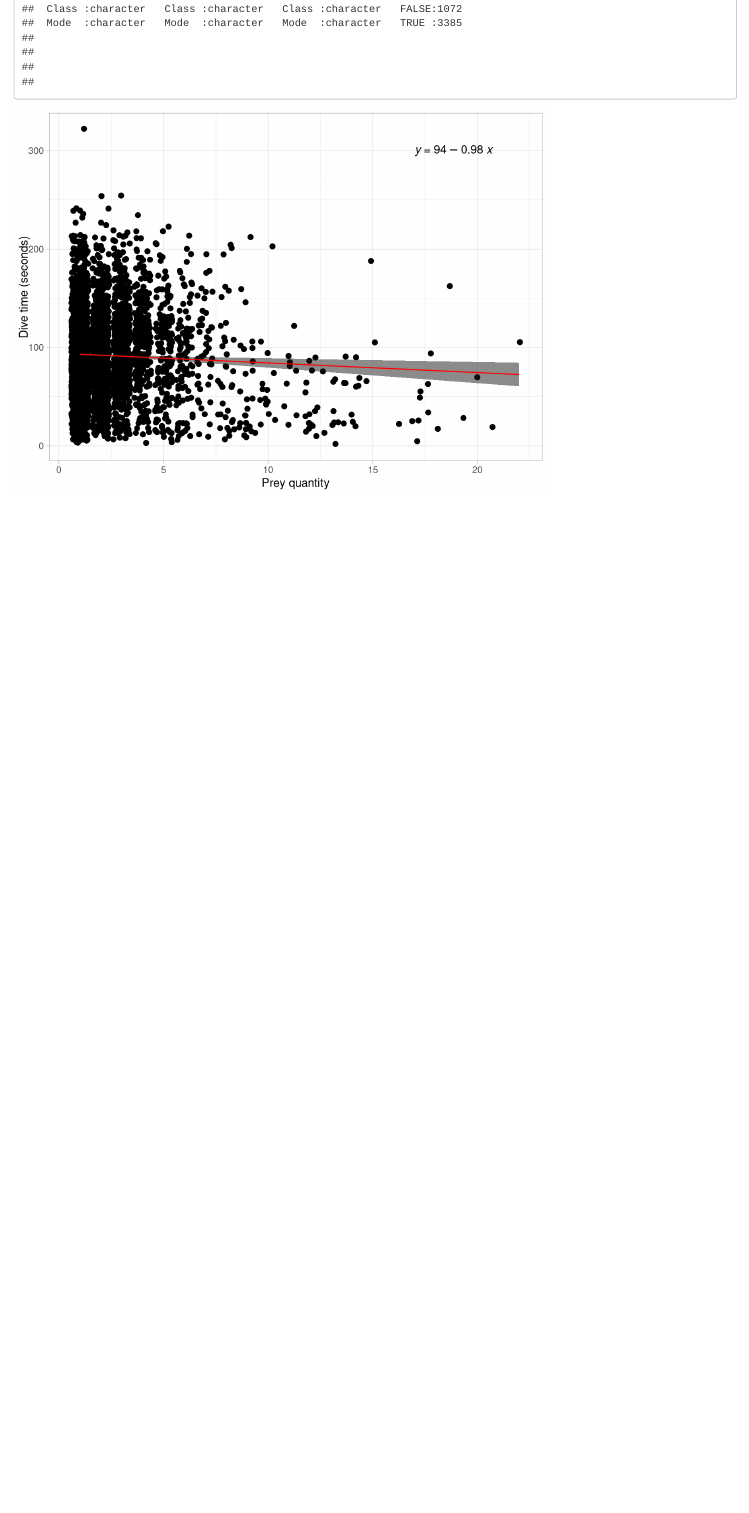
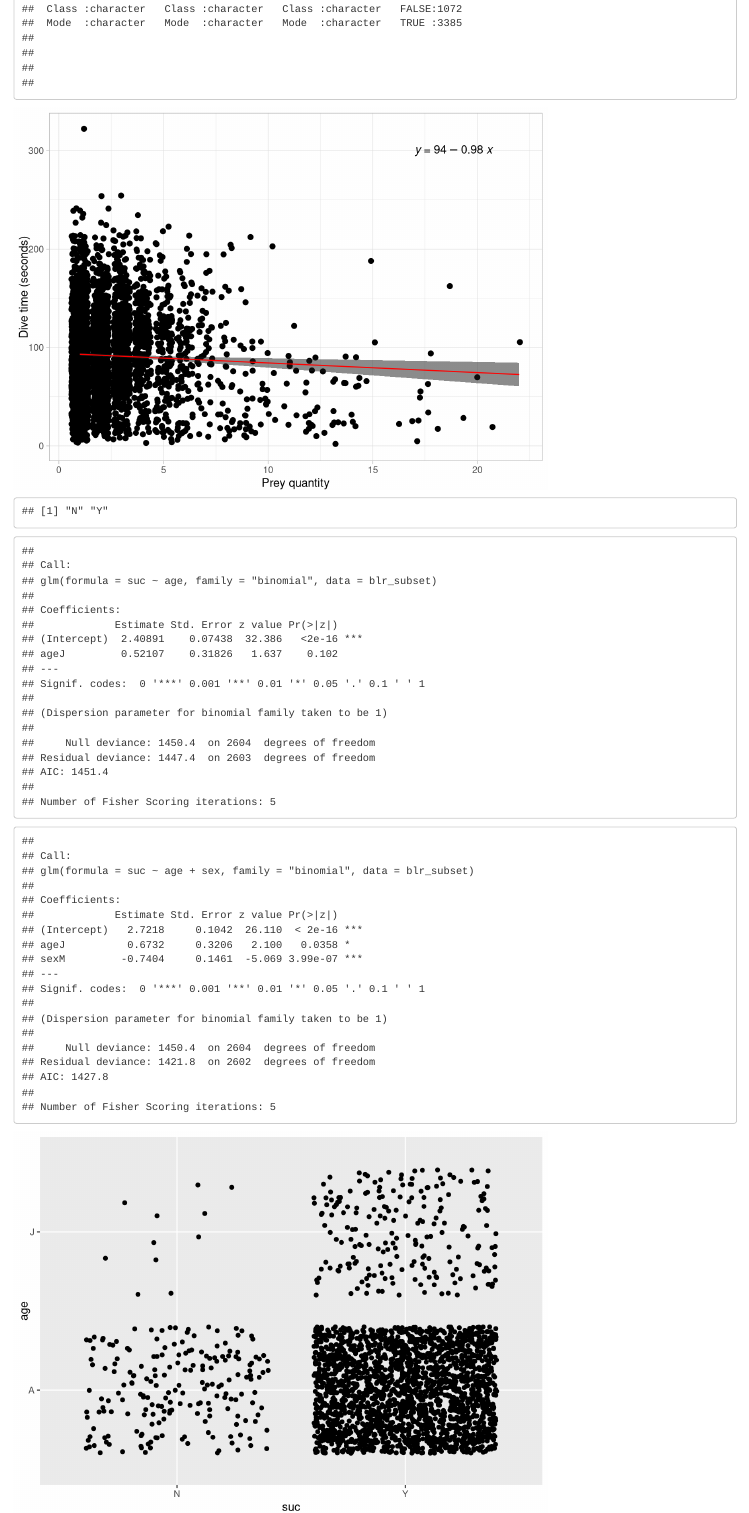
Before and after one commit to cattakata/esm244-app, an R Markdown document (src/wrangling.Rmd): the page in a window 1100 px wide, from 3290 px down before the commit and from 2740 px down after it, so that both start at the same text. Rendered offline with R 4.5, knitr and Pandoc, with nearby package versions; code that draws random numbers runs with fixed seeds of ours; some code elsewhere in the file could not run offline; column names are cleaned by a stand-in for the janitor package.

Commit message:
added regression plots!!!!

````diff
--- a/src/wrangling.Rmd
+++ b/src/wrangling.Rmd
@@ -71,9 +71,9 @@ otters_suc <- otters %>%
 
 levels(otters_suc$suc) # [1] "N" "Y"
 
-otters_blr <- glm(suc ~ dt + rain + age,
-                            data = otters_suc,
-                            family = "binomial")
+otters_blr <- glm(suc ~ sky + age,
+                  data = otters_suc,
+                  family = "binomial")
 
 otters_blr
 summary(otters_blr)
@@ -111,3 +109,67 @@ ggplot(data = otters, aes(x = prey_qty, y = dt)) +
   theme_light() +
     ggpubr::stat_regline_equation(label.x = 17, label.y = 300)
 ```
+
+
+
+```{r}
+# logistic regression: what is the probability of a dive being successful, based on otter age and sex?
+# independent variable: categorical (age, sex)
+# dependent variable: dichotomous (yes = 1, no = 0)
+
+blr_subset <- age_sex %>%
+  filter(suc == "Y" |
+         suc == "N") %>%
+  mutate(suc = fct_drop(suc))
+
+blr_subset$suc <- as.factor(blr_subset$suc)
+
+levels(blr_subset$suc) # N = 0, Y = 1. so Y is our reference level; we will be looking at probability of a successful dive
+
+success_blr <- glm(suc ~ age + sex,
+                   data = blr_subset,
+                   family = "binomial")
+
+age_blr <- glm(suc ~ age,
+                   data = blr_subset,
+                   family = "binomial")
+
+summary(age_blr)
+
+summary(success_blr)
+# Reference levels are adult and female (bc they don't show up in the model)
+# Based on the p-value, sex is significantly non zero (??)
+# Compared to a reference level of "adult", if an otter is a "juvenile", it is more likely to have a successful dive
+# Compared to a reference level of "female", if an otter is a "male", it is less likely to have a successful dive
+
+ggplot(data = blr_subset, aes(x = suc, y = age)) +
+  geom_jitter()
+
+ggplot(data = blr_subset, aes(x = suc, y = sex)) +
+  geom_jitter()
+
+blr_fitted <- success_blr %>%
+  broom::augment(type.predict = "response")
+
+
+sex_plot <- ggplot(data = blr_fitted, aes(x = sex, y = .fitted)) +
+  geom_col() +
+  labs(x = "Sex",
+       y = "Probability of outcome successful")
+
+age_plot <- ggplot(data = blr_fitted, aes(x = age, y = .fitted)) +
+  geom_col() +
+  labs(x = "Age",
+       y = "Probability of outcome successful")
+
+
+blr_tidy <- broom::tidy(success_blr)
+blr_tidy
+
+blr_tidy %>%
+  mutate(p.value = case_when(p.value < 0.0001 ~ "< 0.0001")) %>%
+  kable(col.names = c("Term", "Estimate", "Standard Error", "Statistic", "P-value")) %>%
+  kable_styling(full_width = FALSE,
+                bootstrap_options = "striped")
+
+```
````
Also changed, not shown: esm244_shiny/app.R (+36 -18 lines), src/wrangling.Rmd (2 more changed lines).
